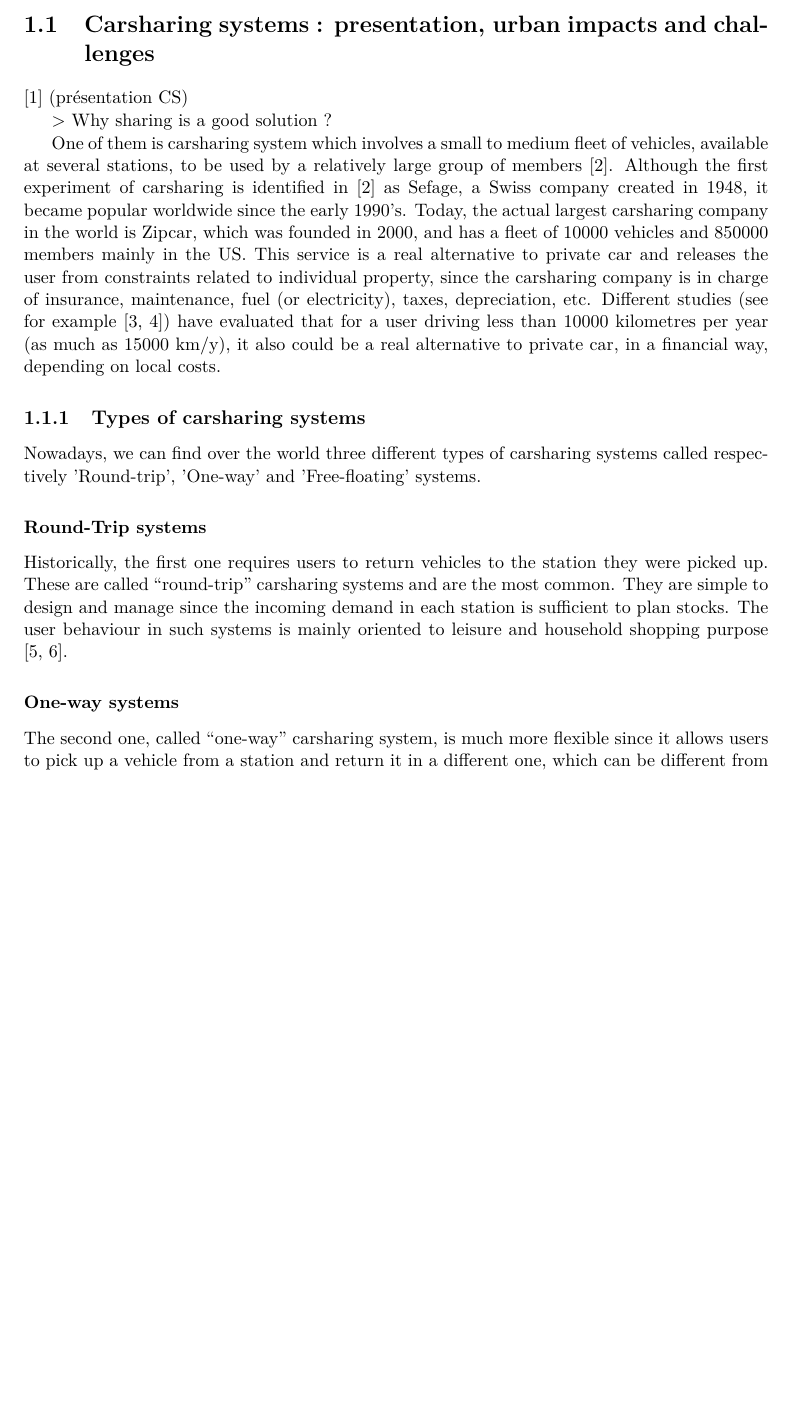
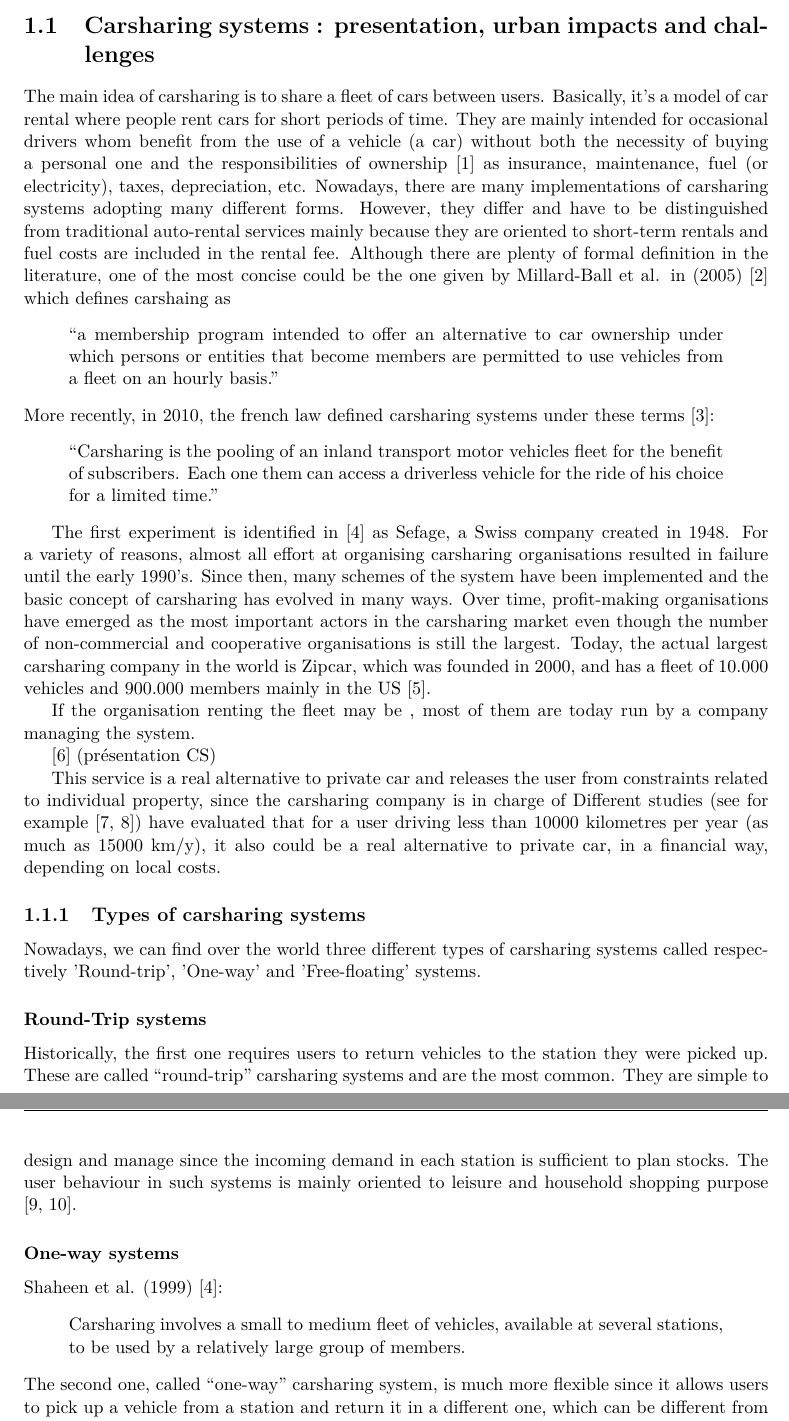
Before and after one commit to aurelcarlier/PhD-thesis-manuscript, a LaTeX thesis (master.tex, which reads chap-backgroundAndProblem/backgroundAndProblem.tex): part of page 4 of 12 before the commit and two parts of pages 4 and 5 of 13 after it, the two joined at a grey line, cut so that both start at the same text, the shorter picture padded with empty space. Compiled offline with LaTeX, dvips and Ghostscript.

Commit message:
starting the background chapter. Intro talk on carsharing systems

```diff
--- a/chap-backgroundAndProblem/backgroundAndProblem.tex
+++ b/chap-backgroundAndProblem/backgroundAndProblem.tex
@@ -27,19 +27,44 @@ Finally, the chapter concludes with a focus on the problem addressed in this man
 \newpage
 \section{Carsharing systems : presentation, urban impacts and challenges} \label{sec:carsharingSystems}
 
-% \subsection{History}
-% As a new mode of transportation, they have .
-% A short history and different types of carsharing systems are
-% They represent a real alternative to private vehicle
+% a mettre en intro
+% $>$ Why sharing is a good solution ?
+% Recent mobility surveys highlight a decline in the use of private vehicles.
+% The number of daily trip by car is decreasing in urban areas.
+% Vehicle sharing systems, as bike sharing or carsharing systems, are now more and more widespread and popular in dense urban cities.
+
+The main idea of carsharing is to share a fleet of cars between users.
+Basically, it's a model of car rental where people rent cars for short periods of time.
+They are mainly intended for occasional drivers whom benefit from the use of a vehicle (a car) without both the necessity of buying a personal one and the responsibilities of ownership \cite{shaheen_carsharing_1998} as insurance, maintenance, fuel (or electricity), taxes, depreciation, etc.
+Nowadays, there are many implementations of carsharing systems adopting many different forms.
+However, they differ and have to be distinguished from traditional auto-rental services mainly because they are oriented to short-term rentals and fuel costs are included in the rental fee.
+Although there are plenty of formal definition in the literature, one of the most concise could be the one given by Millard-Ball et al. in (2005) \cite{millard_ball_car_sharing_2005} which defines carshaing as
+\begin{quote}
+``a membership program intended to offer an alternative to car ownership under which persons or entities that become members are permitted to use vehicles from a fleet on an hourly basis.''
+\end{quote}
+More recently, in 2010, the french law defined carsharing systems under these terms \cite{cs_loi_2010}:
+\begin{quote}
+``Carsharing is the pooling of an inland transport motor vehicles fleet for the benefit of subscribers. Each one them can access a driverless vehicle for the ride of his choice for a limited time.''
+\end{quote}
+
+The first experiment is identified in \cite{shaheen_short_1999} as Sefage, a Swiss company created in 1948.
+For a variety of reasons, almost all effort at organising carsharing organisations resulted in failure until the early 1990's.
+Since then, many schemes of the system have been implemented and the basic concept of carsharing has evolved in many ways.
+Over time, profit-making organisations have emerged as the most important actors in the carsharing market even though the number of non-commercial and cooperative organisations is still the largest.
+Today, the actual largest carsharing company in the world is Zipcar, which was founded in 2000, and has a fleet of $10.000$ vehicles and $900.000$ members mainly in the US \cite{zipcar_website}.
+
+%%%%%%%%%%%%%%%%%%%%%%%%%
+% a suivre : les types de carsharing et l'impact sur la société
+
+
+If the organisation renting the fleet may be , most of them are today run by a company managing the system. % a reformuler
+% , as peer-to-peer carsharing for instance,
 
 \cite{louvet_enquete_2013} (présentation CS)
 
-$>$ Why sharing is a good solution ?
 
-One of them is carsharing system which involves a small to medium fleet of vehicles, available at several stations, to be used by a relatively large group of members \cite{shaheen_short_1999}.
-Although the first experiment of carsharing is identified in \cite{shaheen_short_1999} as Sefage, a Swiss company created in 1948, it became popular worldwide since the early 1990's.
-Today, the actual largest carsharing company in the world is Zipcar, which was founded in 2000, and has a fleet of $10 000$ vehicles and $850 000$ members mainly in the US. % and a link to the zipcar web page
-This service is a real alternative to private car and releases the user from constraints related to individual property, since the carsharing company is in charge of insurance, maintenance, fuel (or electricity), taxes, depreciation, etc.
+
+This service is a real alternative to private car and releases the user from constraints related to individual property, since the carsharing company is in charge of
 Different studies (see for example \cite{litman_evaluating_2000, prettenthaler_ownership_1999}) have evaluated that for a user driving less than $10 000$ kilometres per year (as much as $15 000$ km/y), it also could be a real alternative to private car, in a financial way, depending on local costs.
 
 \subsection{Types of carsharing systems}
@@ -53,6 +78,10 @@ They are simple to design and manage since the incoming demand in each station i
 The user behaviour in such systems is mainly oriented to leisure and household shopping purpose \cite{barth_shared_use_2002, costain_synopsis_2012}.
 
 \subsubsection{One-way systems}
+Shaheen et al. (1999) \cite{shaheen_short_1999}:
+\begin{quote}
+Carsharing involves a small to medium fleet of vehicles, available at several stations, to be used by a relatively large group of members.
+\end{quote}
 The second one, called ``one-way'' carsharing system, is much more flexible since it allows users to pick up a vehicle from a station and return it in a different one, which can be different from the origin.
 Unfortunately, this greater flexibility comes with hard operational problems, listed and described below, due to the uneven nature of the trip pattern in urban areas.
 However, let notice that despite these difficulties for the operator, one-way system captures more trips than the alternative system thanks to this flexibility which is, as showed in \cite{efthymiou_which_2012}, a critical factor to join a carsharing scheme.
```
Also changed, not shown: bib/biblio.bib (+15 -8 lines).
